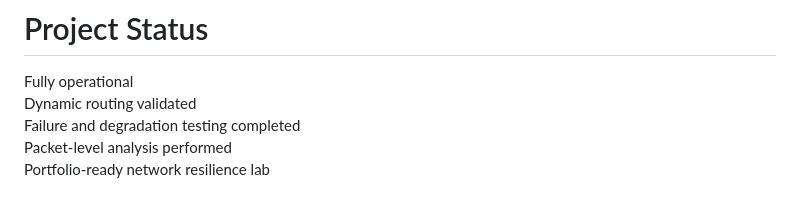
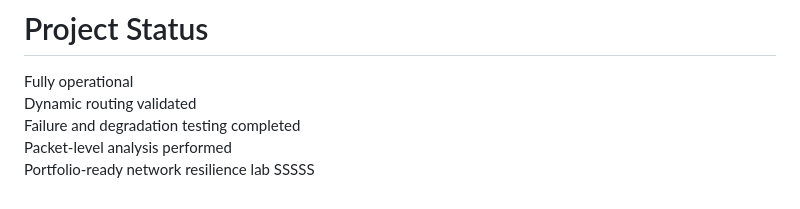
Before and after one commit to Jashanpreetsingh-9/Projects, a Markdown page: Personal Projects/Enterprise Network Infrastructure Simulation/README.md, the part around one of its changes. Drawn GitHub-style.

```diff
--- a/Personal Projects/Enterprise Network Infrastructure Simulation/README.md
+++ b/Personal Projects/Enterprise Network Infrastructure Simulation/README.md
@@ -293,4 +293,4 @@ Fully operational
 Dynamic routing validated
 Failure and degradation testing completed
 Packet-level analysis performed
-Portfolio-ready network resilience lab
+Portfolio-ready network resilience lab  SSSSS
```
Also changed, not shown: other parts of Personal Projects/Enterprise Network Infrastructure Simulation/README.md (+10 -10 lines).
